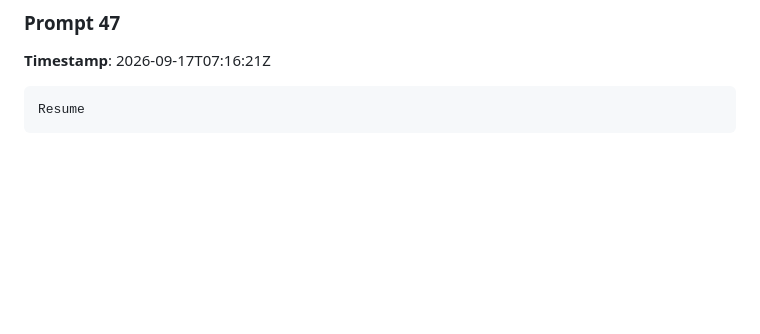
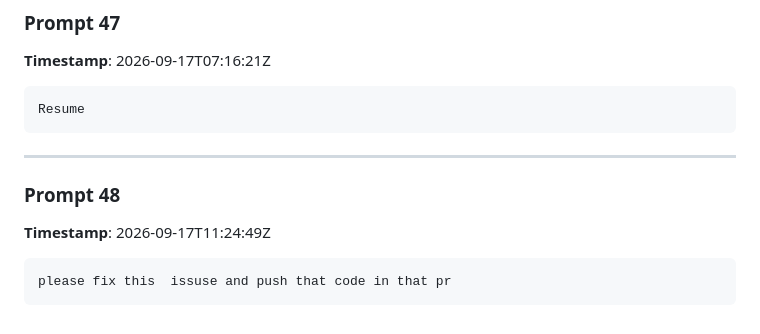
Before and after one commit to Procucev2022/Enterprise_qua_nextjs, a Markdown page: prompts.md, the part around the change. Drawn GitHub-style; blank space fills up the shorter version.

Commit message:
docs(prompts): update user prompt history in prompts.md

````diff
--- a/prompts.md
+++ b/prompts.md
@@ -1984,3 +1984,13 @@ Resume
 ```text
 Resume
 ```
+
+---
+
+### Prompt 48
+
+**Timestamp**: 2026-09-17T11:24:49Z
+
+```text
+please fix this  issuse and push that code in that pr
+```
````
